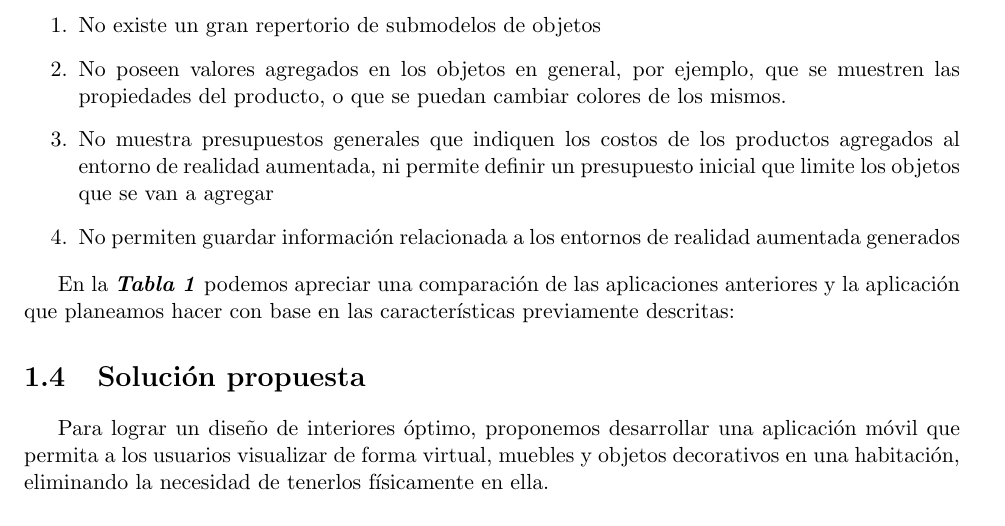
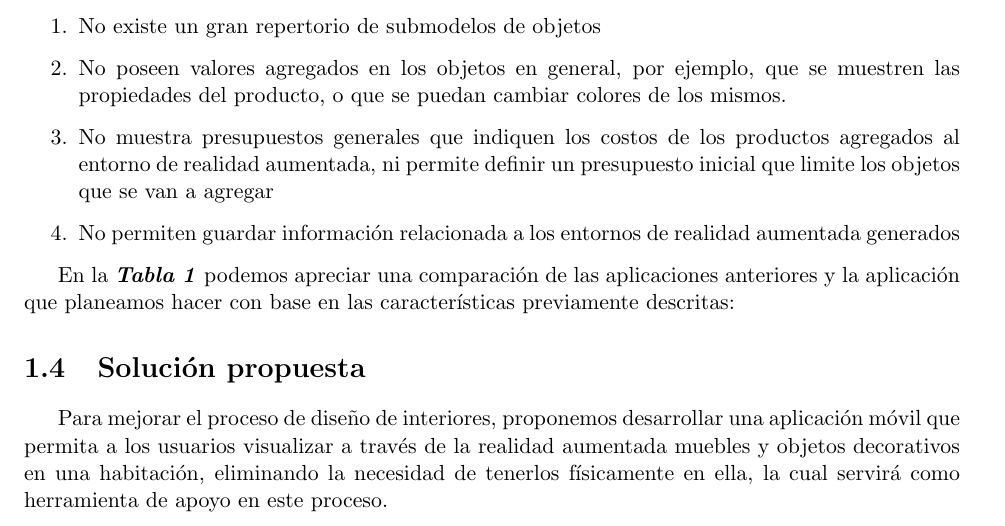
Before and after one commit to Steven0110/TT2018-A002, a LaTeX thesis (TT2018-A002/TT2018-A002.tex, which reads TT2018-A002/introduccion/secciones/solucionPropuesta.tex): part of page 12 of 81, cut so that both start at the same text. Compiled offline with pdfLaTeX.

Commit message:
Cambio de redacción en solución propuesta

```diff
--- a/TT2018-A002/introduccion/secciones/solucionPropuesta.tex
+++ b/TT2018-A002/introduccion/secciones/solucionPropuesta.tex
@@ -1,2 +1,2 @@
 \section{Solución propuesta}
-Para lograr un diseño de interiores óptimo, proponemos desarrollar una aplicación móvil que permita a los usuarios visualizar de forma virtual, muebles y objetos decorativos en una habitación, eliminando la necesidad de tenerlos físicamente en ella.
+Para mejorar el proceso de diseño de interiores, proponemos desarrollar una aplicación móvil que permita a los usuarios visualizar a través de la realidad aumentada muebles y objetos decorativos en una habitación, eliminando la necesidad de tenerlos físicamente en ella, la cual servirá como herramienta de apoyo en este proceso.
```
